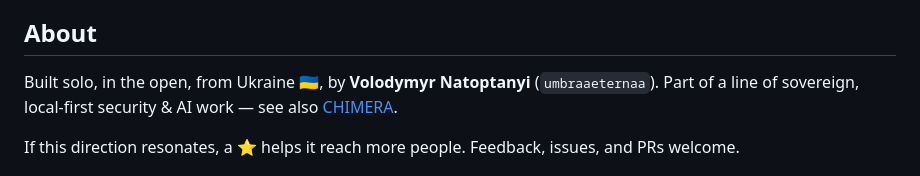
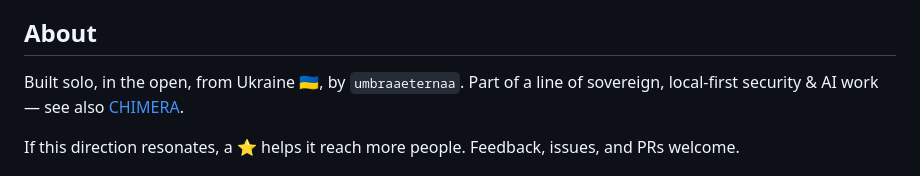
Before and after one commit to umbraaeternaa/loom, a Markdown page: README.md, the part around the change. Rendered like a GitHub page.

Commit message:
remove personal name from README attribution

```diff
--- a/README.md
+++ b/README.md
@@ -570,7 +570,7 @@ You can also use the **Sponsor** button at the top of the repo (same Monobank ja
 
 ## About
 
-Built solo, in the open, from Ukraine 🇺🇦, by **Volodymyr Natoptanyi** (`umbraaeternaa`).
+Built solo, in the open, from Ukraine 🇺🇦, by `umbraaeternaa`.
 Part of a line of sovereign, local-first security & AI work — see also
 [CHIMERA](https://github.com/umbraaeternaa/macbastion).
 
```
